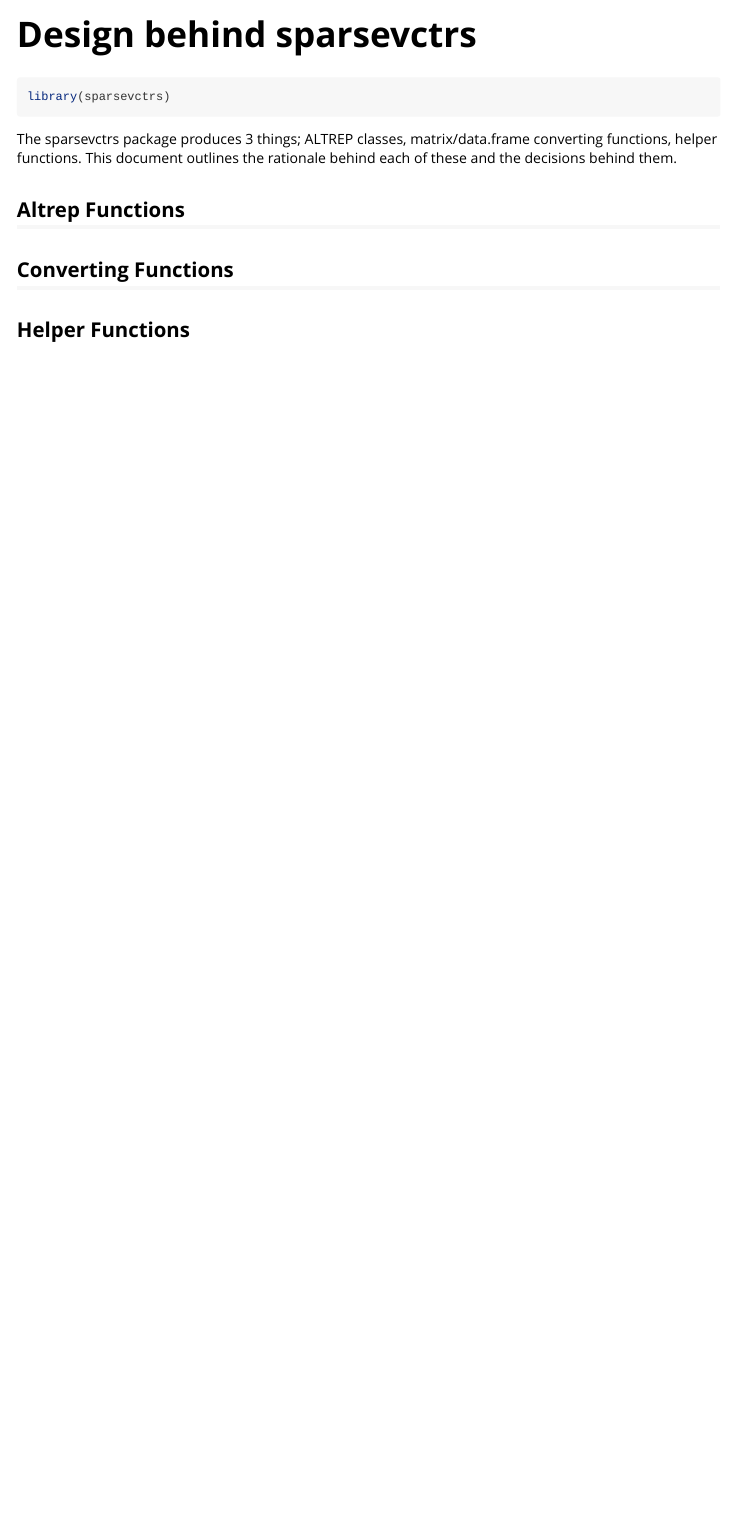
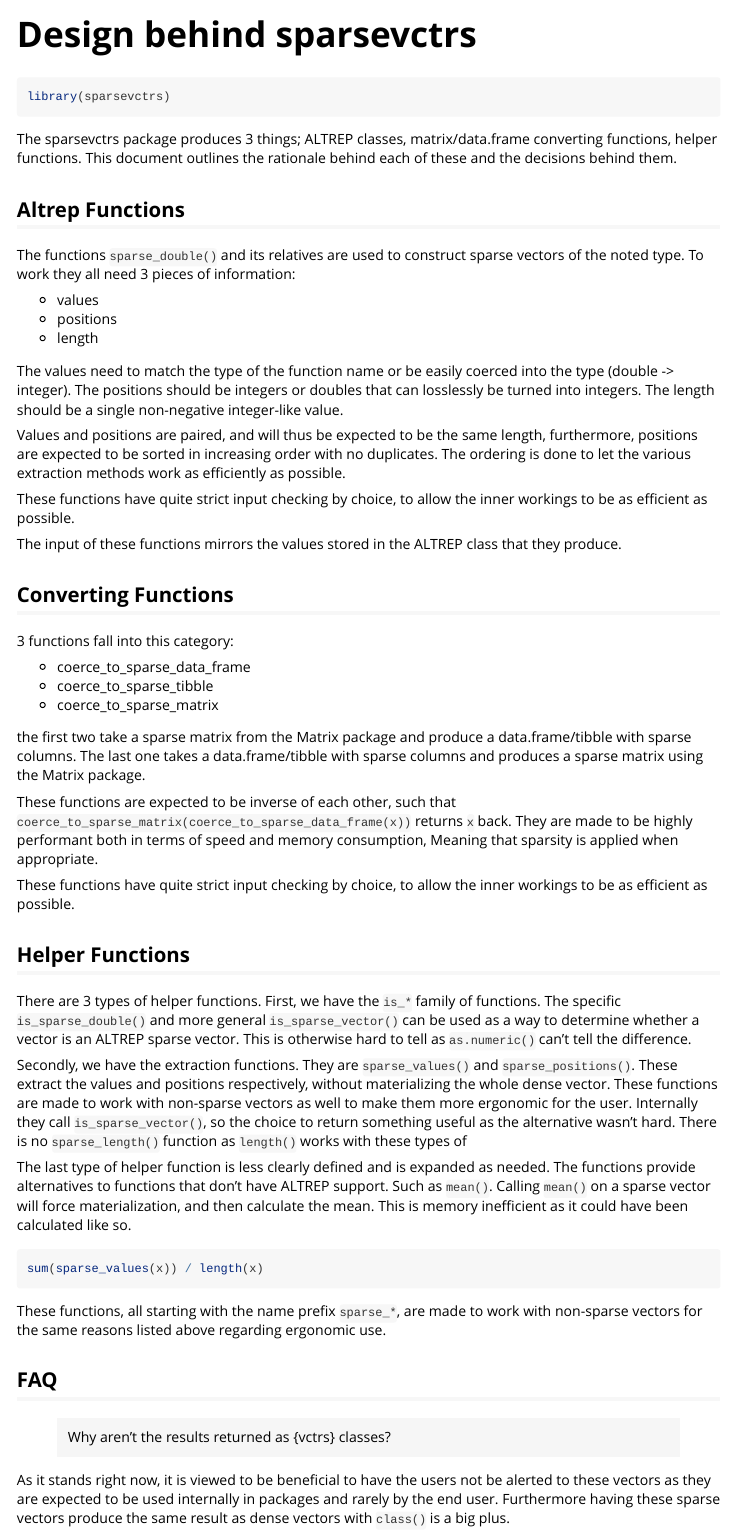
Before and after one commit to r-lib/sparsevctrs, an R Markdown document (vignettes/design.Rmd): the page in a window 1100 px wide, from its top. Rendered offline with R 4.5, knitr and Pandoc, with nearby package versions.

Commit message:
fill out design doc

````diff
--- a/vignettes/design.Rmd
+++ b/vignettes/design.Rmd
@@ -22,8 +22,50 @@ The sparsevctrs package produces 3 things; ALTREP classes, matrix/data.frame con
 
 ## Altrep Functions
 
+The functions `sparse_double()` and its relatives are used to construct sparse vectors of the noted type. To work they all need 3 pieces of information:
+
+- values
+- positions
+- length
+
+The values need to match the type of the function name or be easily coerced into the type (double -> integer). The positions should be integers or doubles that can losslessly be turned into integers. The length should be a single non-negative integer-like value.
+
+Values and positions are paired, and will thus be expected to be the same length, furthermore, positions are expected to be sorted in increasing order with no duplicates. The ordering is done to let the various extraction methods work as efficiently as possible.
+
+These functions have quite strict input checking by choice, to allow the inner workings to be as efficient as possible.
+
+The input of these functions mirrors the values stored in the ALTREP class that they produce.
 
 ## Converting Functions
 
+3 functions fall into this category:
+
+- coerce_to_sparse_data_frame
+- coerce_to_sparse_tibble
+- coerce_to_sparse_matrix
+
+the first two take a sparse matrix from the Matrix package and produce a data.frame/tibble with sparse columns. The last one takes a data.frame/tibble with sparse columns and produces a sparse matrix using the Matrix package.
+
+These functions are expected to be inverse of each other, such that `coerce_to_sparse_matrix(coerce_to_sparse_data_frame(x))` returns `x` back. They are made to be highly performant both in terms of speed and memory consumption, Meaning that sparsity is applied when appropriate.
+
+These functions have quite strict input checking by choice, to allow the inner workings to be as efficient as possible.
 
 ## Helper Functions
+
+There are 3 types of helper functions. First, we have the `is_*` family of functions. The specific `is_sparse_double()` and more general `is_sparse_vector()` can be used as a way to determine whether a vector is an ALTREP sparse vector. This is otherwise hard to tell as `as.numeric()` can't tell the difference.
+
+Secondly, we have the extraction functions. They are `sparse_values()` and `sparse_positions()`. These extract the values and positions respectively, without materializing the whole dense vector. These functions are made to work with non-sparse vectors as well to make them more ergonomic for the user. Internally they call `is_sparse_vector()`, so the choice to return something useful as the alternative wasn't hard. There is no `sparse_length()` function as `length()` works with these types of
+
+The last type of helper function is less clearly defined and is expanded as needed. The functions provide alternatives to functions that don't have ALTREP support. Such as `mean()`. Calling `mean()` on a sparse vector will force materialization, and then calculate the mean. This is memory inefficient as it could have been calculated like so.
+
+```r
+sum(sparse_values(x)) / length(x)
+```
+
+These functions, all starting with the name prefix `sparse_*`, are made to work with non-sparse vectors for the same reasons listed above regarding ergonomic use.
+
+## FAQ
+
+> Why aren't the results returned as {vctrs} classes?
+
+As it stands right now, it is viewed to be beneficial to have the users not be alerted to these vectors as they are expected to be used internally in packages and rarely by the end user. Furthermore having these sparse vectors produce the same result as dense vectors with `class()` is a big plus.
````
